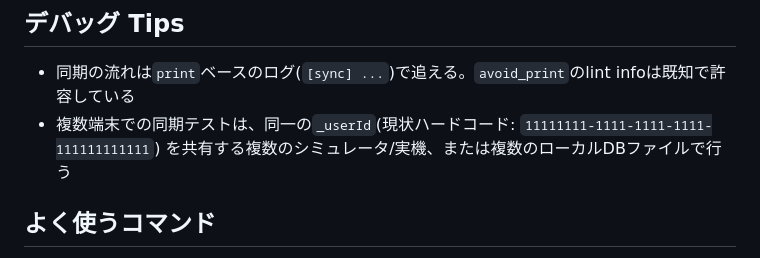
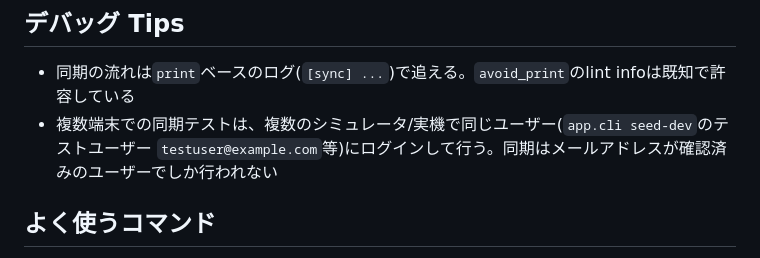
Before and after one commit to Yoshinori-Oda/osampo-tracker, a Markdown page: CLAUDE.md, the part around the change. Rendered like a GitHub page.

Commit message:
docs: 複数端末での同期テストの手順をログイン前提に更新
Co-Authored-By: Claude Opus 5.5 <noreply@anthropic.com>

```diff
--- a/CLAUDE.md
+++ b/CLAUDE.md
@@ -227,8 +227,8 @@ Claude Code がこのプロジェクトで作業する際のコンテキスト
 ## デバッグ Tips
 
 - 同期の流れは`print`ベースのログ(`[sync] ...`)で追える。`avoid_print`のlint infoは既知で許容している
-- 複数端末での同期テストは、同一の`_userId`(現状ハードコード: `11111111-1111-1111-1111-111111111111`)
-  を共有する複数のシミュレータ/実機、または複数のローカルDBファイルで行う
+- 複数端末での同期テストは、複数のシミュレータ/実機で同じユーザー(`app.cli seed-dev`のテストユーザー
+  `testuser@example.com`等)にログインして行う。同期はメールアドレスが確認済みのユーザーでしか行われない
 
 ## よく使うコマンド
 
```
